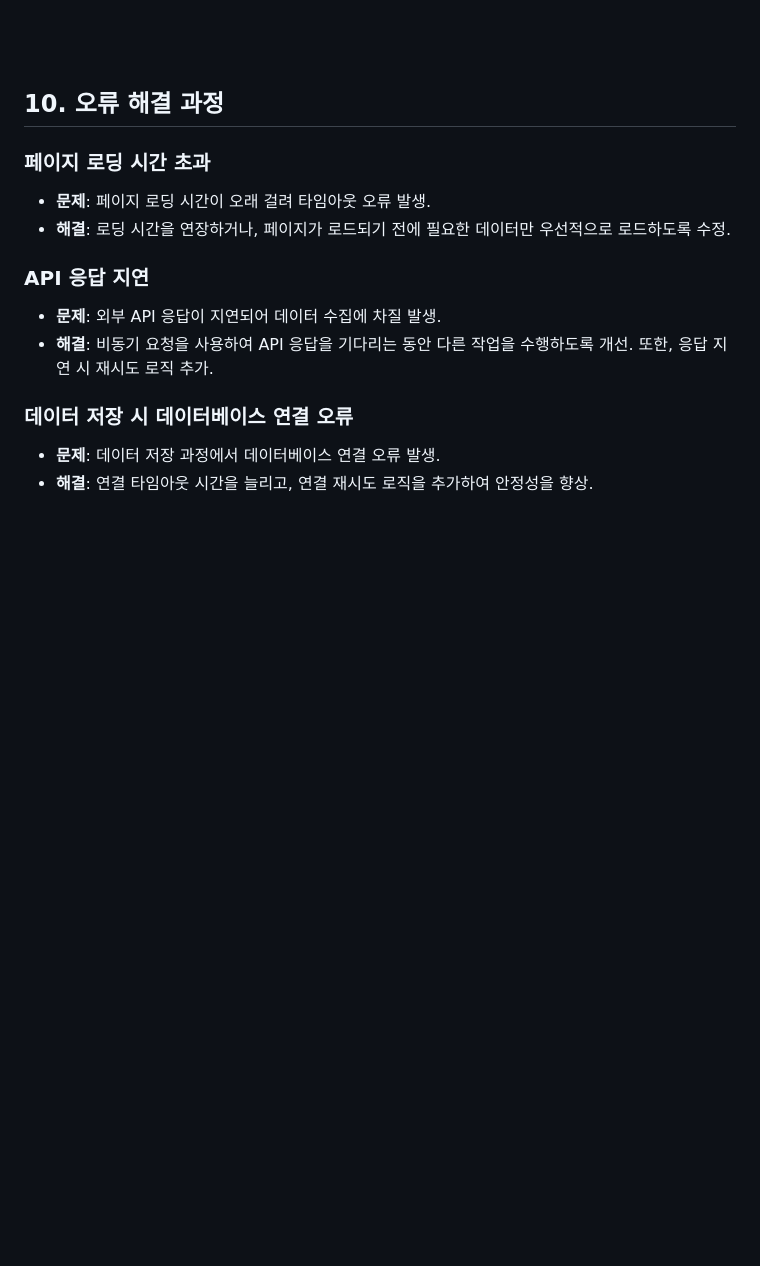
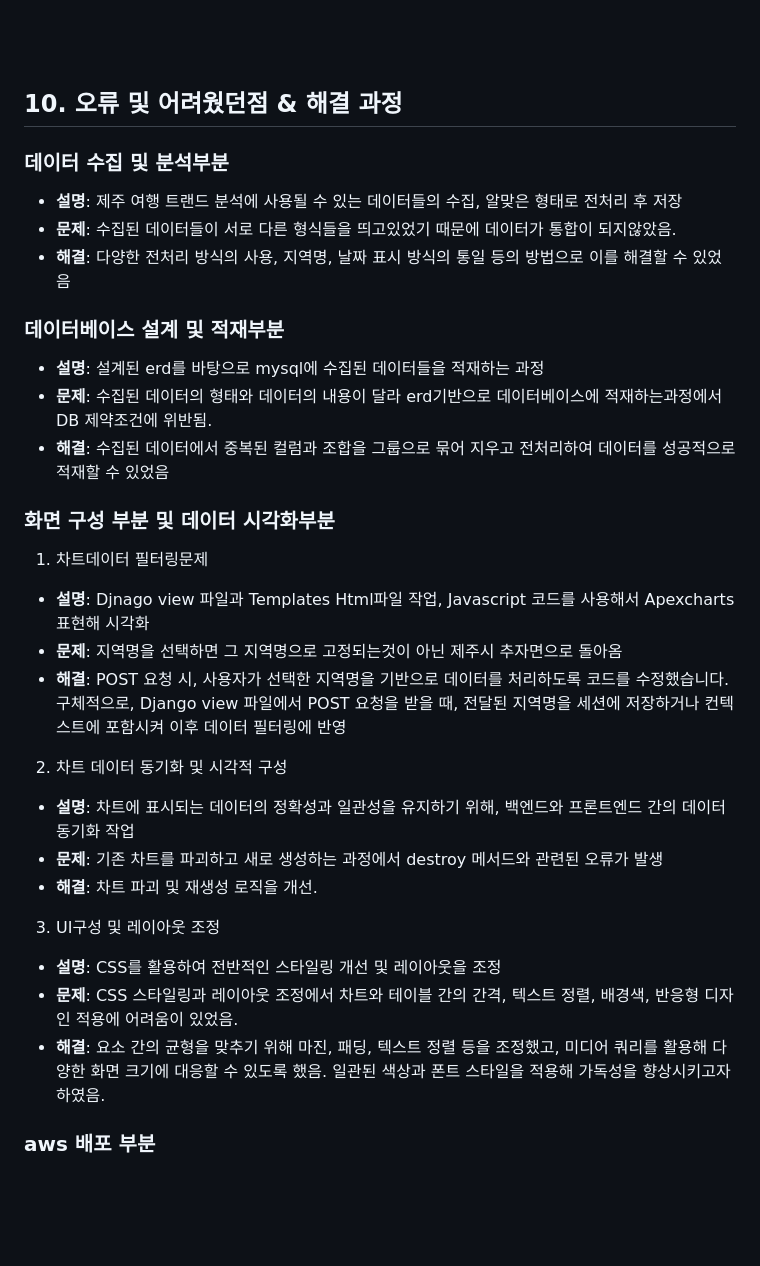
Before and after one commit to SKNETWORKS-FAMILY-AICAMP/SKN03-2nd-4Team, a Markdown page: README.md, the part around the change printed below. GitHub-like rendering; blank space fills up the shorter version.

Commit message:
readme commit

```diff
--- a/README.md
+++ b/README.md
@@ -164,20 +168,32 @@ Trandigo 프로젝트의 ERD(Entity-Relationship Diagram) 설계서는 제주도
 <br><br><br>
 
 
-## 10. 오류 해결 과정
-### 페이지 로딩 시간 초과
-- **문제**: 페이지 로딩 시간이 오래 걸려 타임아웃 오류 발생.
-- **해결**: 로딩 시간을 연장하거나, 페이지가 로드되기 전에 필요한 데이터만 우선적으로 로드하도록 수정.
+## 10. 오류 및 어려웠던점 & 해결 과정
+### 데이터 수집 및 분석부분
+- **설명**: 제주 여행 트랜드 분석에 사용될 수 있는 데이터들의 수집,  알맞은 형태로 전처리 후 저장
+- **문제**: 수집된 데이터들이 서로 다른 형식들을 띄고있었기 때문에 데이터가 통합이 되지않았음.
+- **해결**: 다양한 전처리 방식의 사용, 지역명, 날짜 표시 방식의 통일 등의 방법으로 이를 해결할 수 있었음
 
-### API 응답 지연
-- **문제**: 외부 API 응답이 지연되어 데이터 수집에 차질 발생.
-- **해결**: 비동기 요청을 사용하여 API 응답을 기다리는 동안 다른 작업을 수행하도록 개선. 또한, 응답 지연 시 재시도 로직 추가.
+### 데이터베이스 설계 및 적재부분
+- **설명**: 설계된 erd를 바탕으로 mysql에 수집된 데이터들을 적재하는 과정
+- **문제**: 수집된 데이터의 형태와 데이터의 내용이 달라 erd기반으로 데이터베이스에 적재하는과정에서 DB 제약조건에 위반됨.
+- **해결**: 수집된 데이터에서 중복된 컬럼과 조합을 그룹으로 묶어 지우고 전처리하여 데이터를 성공적으로 적재할 수 있었음
 
-### 데이터 저장 시 데이터베이스 연결 오류
-- **문제**: 데이터 저장 과정에서 데이터베이스 연결 오류 발생.
-- **해결**: 연결 타임아웃 시간을 늘리고, 연결 재시도 로직을 추가하여 안정성을 향상.
+### 화면 구성 부분 및 데이터 시각화부분
+1. 차트데이터 필터링문제
+- **설명**: Djnago view 파일과 Templates Html파일 작업, Javascript 코드를 사용해서 Apexcharts 표현해 시각화
+- **문제**: 지역명을 선택하면 그 지역명으로 고정되는것이 아닌 제주시 추자면으로 돌아옴
+- **해결**: POST 요청 시, 사용자가 선택한 지역명을 기반으로 데이터를 처리하도록 코드를 수정했습니다. 구체적으로, Django view 파일에서 POST 요청을 받을 때, 전달된 지역명을 세션에 저장하거나 컨텍스트에 포함시켜 이후 데이터 필터링에 반영
+2. 차트 데이터 동기화 및 시각적 구성
+- **설명**: 차트에 표시되는 데이터의 정확성과 일관성을 유지하기 위해, 백엔드와 프론트엔드 간의 데이터 동기화 작업
+- **문제**: 기존 차트를 파괴하고 새로 생성하는 과정에서 destroy 메서드와 관련된 오류가 발생
+- **해결**: 차트 파괴 및 재생성 로직을 개선.
+3. UI구성 및 레이아웃 조정
+- **설명**: CSS를 활용하여 전반적인 스타일링 개선 및 레이아웃을 조정
+- **문제**: CSS 스타일링과 레이아웃 조정에서 차트와 테이블 간의 간격, 텍스트 정렬, 배경색, 반응형 디자인 적용에 어려움이 있었음.
+- **해결**: 요소 간의 균형을 맞추기 위해 마진, 패딩, 텍스트 정렬 등을 조정했고, 미디어 쿼리를 활용해 다양한 화면 크기에 대응할 수 있도록 했음. 일관된 색상과 폰트 스타일을 적용해 가독성을 향상시키고자 하였음.
 
-
+### aws 배포 부분
 <br><br><br>
 
 
```
Also changed, not shown: other parts of README.md (+10 -6 lines), image-3.png (added).
